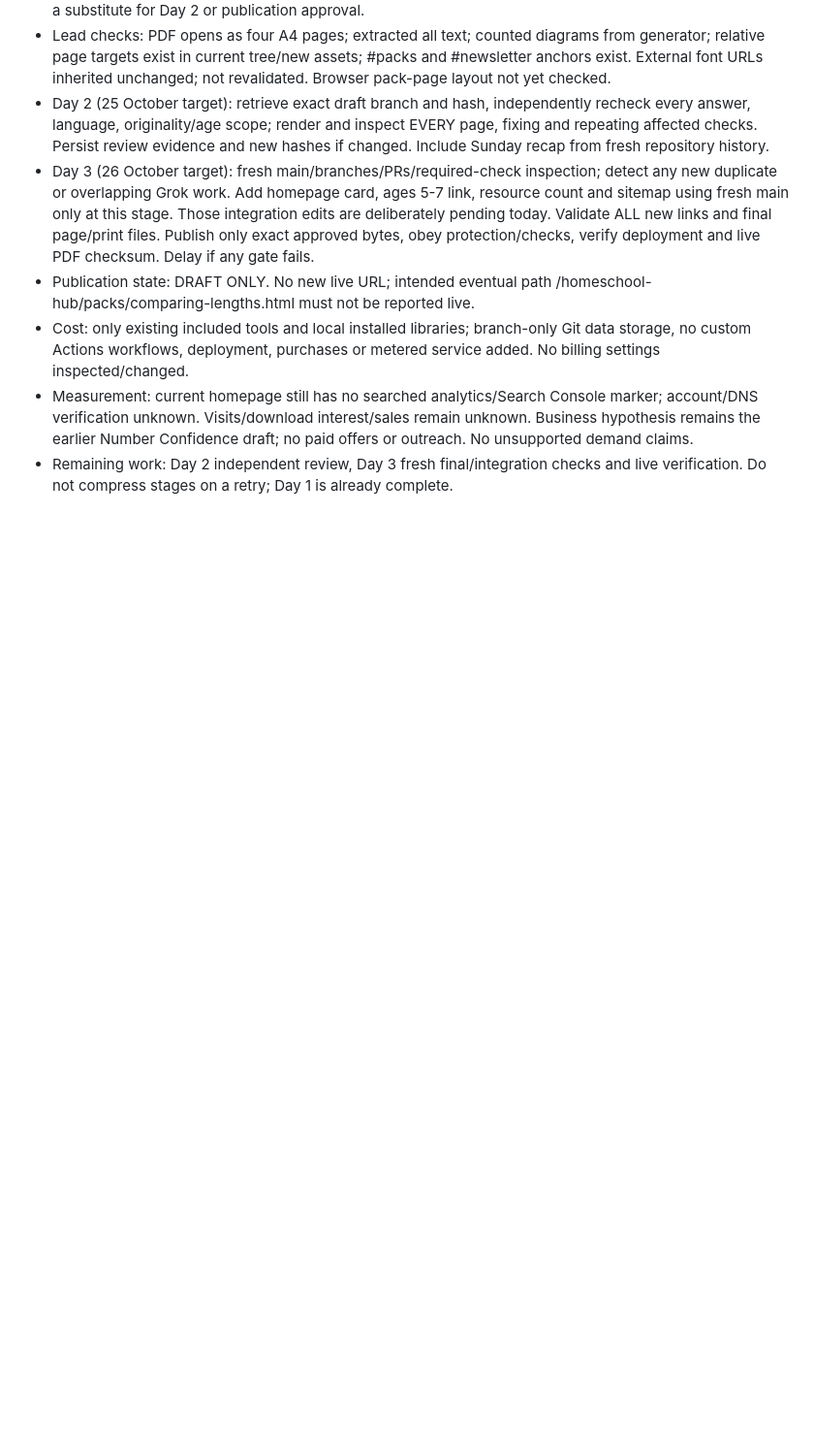
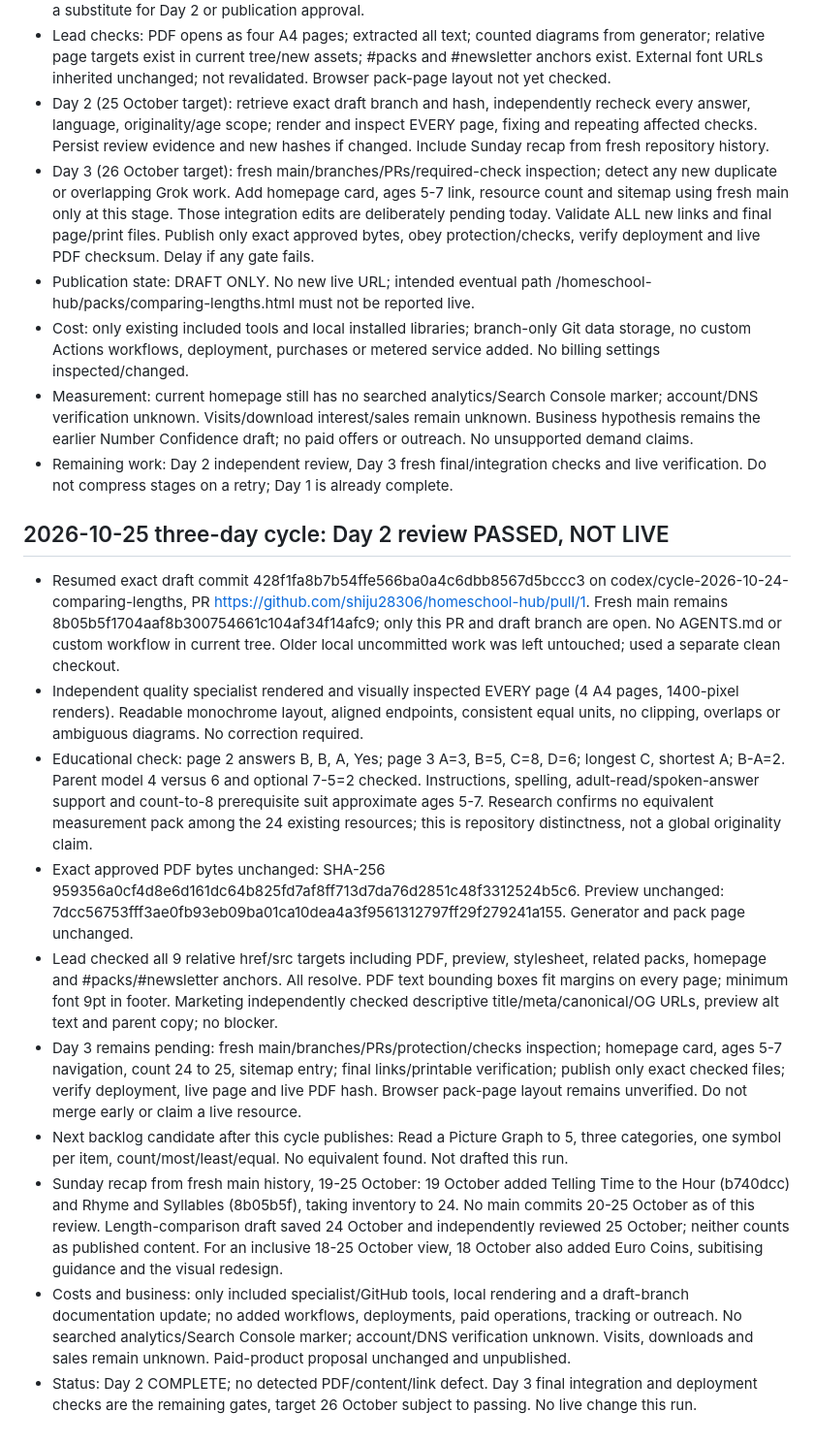
Before and after one commit to shiju28306/homeschool-hub, a Markdown page: TEAM-OPERATIONS.md, the part around the change. Shown at 97% size. GitHub-like rendering; blank space fills up the shorter version.

Commit message:
Record independent Day 2 length-pack review and weekly recap

```diff
--- a/TEAM-OPERATIONS.md
+++ b/TEAM-OPERATIONS.md
@@ -82,3 +82,15 @@ Agents share findings with the lead; only the lead publishes. If specialist agen
 - Cost: only existing included tools and local installed libraries; branch-only Git data storage, no custom Actions workflows, deployment, purchases or metered service added. No billing settings inspected/changed.
 - Measurement: current homepage still has no searched analytics/Search Console marker; account/DNS verification unknown. Visits/download interest/sales remain unknown. Business hypothesis remains the earlier Number Confidence draft; no paid offers or outreach. No unsupported demand claims.
 - Remaining work: Day 2 independent review, Day 3 fresh final/integration checks and live verification. Do not compress stages on a retry; Day 1 is already complete.
+
+## 2026-10-25 three-day cycle: Day 2 review PASSED, NOT LIVE
+- Resumed exact draft commit 428f1fa8b7b54ffe566ba0a4c6dbb8567d5bccc3 on codex/cycle-2026-10-24-comparing-lengths, PR https://github.com/shiju28306/homeschool-hub/pull/1. Fresh main remains 8b05b5f1704aaf8b300754661c104af34f14afc9; only this PR and draft branch are open. No AGENTS.md or custom workflow in current tree. Older local uncommitted work was left untouched; used a separate clean checkout.
+- Independent quality specialist rendered and visually inspected EVERY page (4 A4 pages, 1400-pixel renders). Readable monochrome layout, aligned endpoints, consistent equal units, no clipping, overlaps or ambiguous diagrams. No correction required.
+- Educational check: page 2 answers B, B, A, Yes; page 3 A=3, B=5, C=8, D=6; longest C, shortest A; B-A=2. Parent model 4 versus 6 and optional 7-5=2 checked. Instructions, spelling, adult-read/spoken-answer support and count-to-8 prerequisite suit approximate ages 5-7. Research confirms no equivalent measurement pack among the 24 existing resources; this is repository distinctness, not a global originality claim.
+- Exact approved PDF bytes unchanged: SHA-256 959356a0cf4d8e6d161dc64b825fd7af8ff713d7da76d2851c48f3312524b5c6. Preview unchanged: 7dcc56753fff3ae0fb93eb09ba01ca10dea4a3f9561312797ff29f279241a155. Generator and pack page unchanged.
+- Lead checked all 9 relative href/src targets including PDF, preview, stylesheet, related packs, homepage and #packs/#newsletter anchors. All resolve. PDF text bounding boxes fit margins on every page; minimum font 9pt in footer. Marketing independently checked descriptive title/meta/canonical/OG URLs, preview alt text and parent copy; no blocker.
+- Day 3 remains pending: fresh main/branches/PRs/protection/checks inspection; homepage card, ages 5-7 navigation, count 24 to 25, sitemap entry; final links/printable verification; publish only exact checked files; verify deployment, live page and live PDF hash. Browser pack-page layout remains unverified. Do not merge early or claim a live resource.
+- Next backlog candidate after this cycle publishes: Read a Picture Graph to 5, three categories, one symbol per item, count/most/least/equal. No equivalent found. Not drafted this run.
+- Sunday recap from fresh main history, 19-25 October: 19 October added Telling Time to the Hour (b740dcc) and Rhyme and Syllables (8b05b5f), taking inventory to 24. No main commits 20-25 October as of this review. Length-comparison draft saved 24 October and independently reviewed 25 October; neither counts as published content. For an inclusive 18-25 October view, 18 October also added Euro Coins, subitising guidance and the visual redesign.
+- Costs and business: only included specialist/GitHub tools, local rendering and a draft-branch documentation update; no added workflows, deployments, paid operations, tracking or outreach. No searched analytics/Search Console marker; account/DNS verification unknown. Visits, downloads and sales remain unknown. Paid-product proposal unchanged and unpublished.
+- Status: Day 2 COMPLETE; no detected PDF/content/link defect. Day 3 final integration and deployment checks are the remaining gates, target 26 October subject to passing. No live change this run.
```
